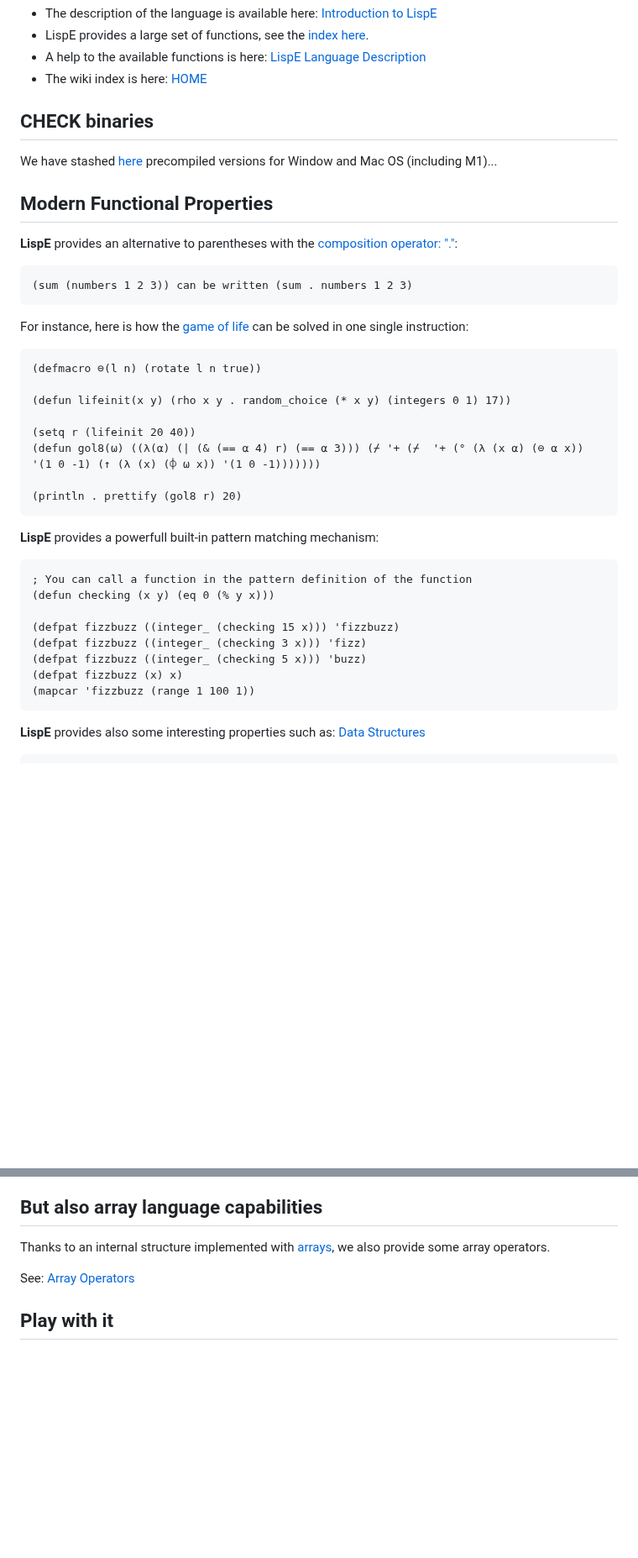
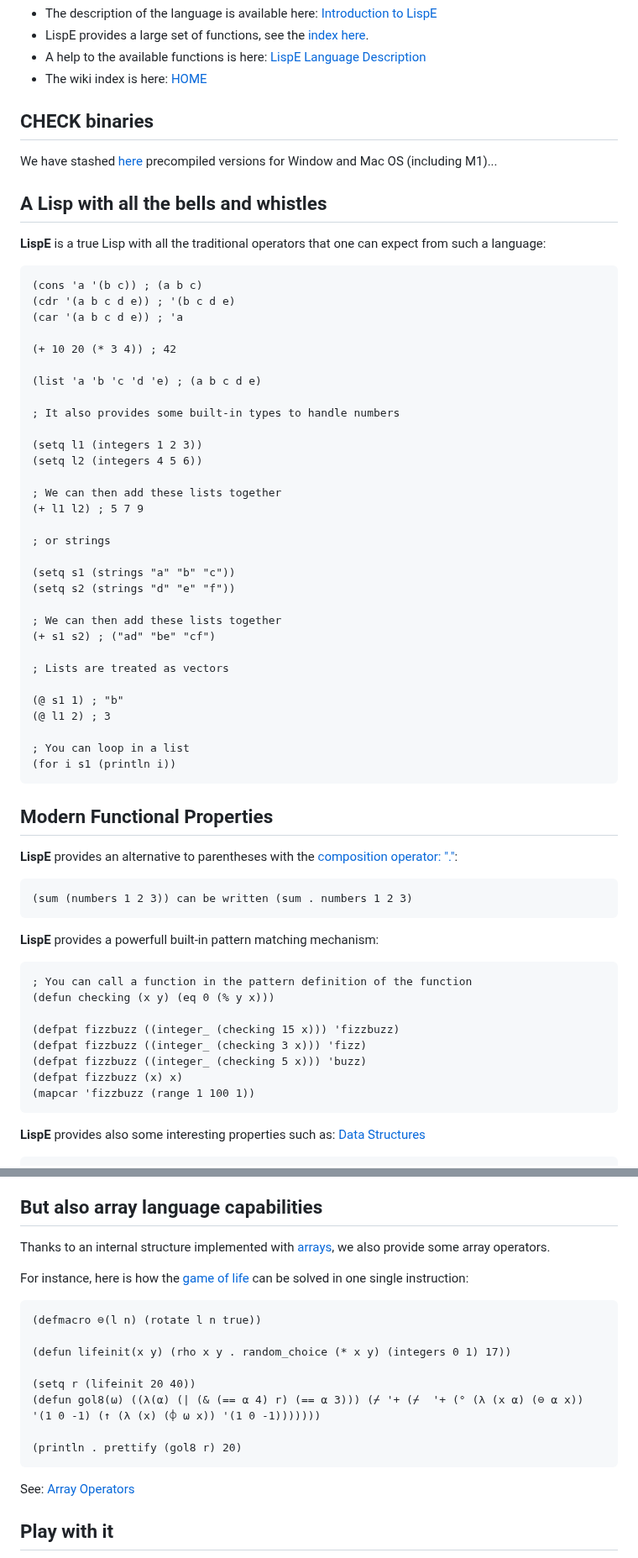
Before and after one commit to naver/lispe, a Markdown page: README.md, 2 parts joined by grey strips. Shown at 84% size. Rendered like a GitHub page; blank space fills up the shorter version.

````diff
--- a/README.md
+++ b/README.md
@@ -18,25 +18,49 @@ I based a large part of this work on the following article: [The Root of Lisp](h
 
 We have stashed [here](https://github.com/naver/lispe/tree/master/binaries) precompiled versions for Window and Mac OS (including M1)...
 
+## A Lisp with all the bells and whistles
+__LispE__ is a true Lisp with all the traditional operators that one can expect from such a language:
+
+```Lisp
+(cons 'a '(b c)) ; (a b c)
+(cdr '(a b c d e)) ; '(b c d e)
+(car '(a b c d e)) ; 'a
+
+(+ 10 20 (* 3 4)) ; 42
+
+(list 'a 'b 'c 'd 'e) ; (a b c d e)
+
+; It also provides some built-in types to handle numbers
+
+(setq l1 (integers 1 2 3))
+(setq l2 (integers 4 5 6))
+
+; We can then add these lists together
+(+ l1 l2) ; 5 7 9
+
+; or strings
+
+(setq s1 (strings "a" "b" "c"))
+(setq s2 (strings "d" "e" "f"))
+
+; We can then add these lists together
+(+ s1 s2) ; ("ad" "be" "cf")
+
+; Lists are treated as vectors
+
+(@ s1 1) ; "b"
+(@ l1 2) ; 3
+
+; You can loop in a list
+(for i s1 (println i))
+```
+
 ## Modern Functional Properties
 
 __LispE__ provides an alternative to parentheses with the [composition operator: "."](https://github.com/naver/lispe/wiki/5.-Description-of-Functions,-Operators-and-Libraries#composition-):
 
 ```Lisp
 (sum (numbers 1 2 3)) can be written (sum . numbers 1 2 3)
-```
-
-For instance, here is how the [game of life](https://github.com/naver/lispe/wiki/6.20-Conway-Game-of-Life-in-LispE) can be solved in one single instruction:
-
-```Lisp
-(defmacro ⊖(l n) (rotate l n true))
-
-(defun lifeinit(x y) (rho x y . random_choice (* x y) (integers 0 1) 17))
-
-(setq r (lifeinit 20 40))
-(defun gol8(⍵) ((λ(⍺) (| (& (== ⍺ 4) r) (== ⍺ 3))) (⌿ '+ (⌿  '+ (° (λ (x ⍺) (⊖ ⍺ x)) '(1 0 -1) (↑ (λ (x) (⌽ ⍵ x)) '(1 0 -1)))))))
-
-(println . prettify (gol8 r) 20)
 ```
 
 __LispE__ provides a powerfull built-in pattern matching mechanism:
@@ -51,7 +75,6 @@ __LispE__ provides a powerfull built-in pattern matching mechanism:
 (defpat fizzbuzz (x) x)
 (mapcar 'fizzbuzz (range 1 100 1))
 ```
-
 
 __LispE__ provides also some interesting properties such as: [Data Structures](https://github.com/naver/lispe/wiki/6.7-Data-Structures)
 
@@ -95,6 +118,19 @@ Come and discover __LispE__: the __Lisp Elémentaire__.
 ## But also array language capabilities
 
 Thanks to an internal structure implemented with [arrays](https://github.com/naver/lispe/wiki/2.3-Lists), we also provide some array operators.
+
+For instance, here is how the [game of life](https://github.com/naver/lispe/wiki/6.20-Conway-Game-of-Life-in-LispE) can be solved in one single instruction:
+
+```Lisp
+(defmacro ⊖(l n) (rotate l n true))
+
+(defun lifeinit(x y) (rho x y . random_choice (* x y) (integers 0 1) 17))
+
+(setq r (lifeinit 20 40))
+(defun gol8(⍵) ((λ(⍺) (| (& (== ⍺ 4) r) (== ⍺ 3))) (⌿ '+ (⌿  '+ (° (λ (x ⍺) (⊖ ⍺ x)) '(1 0 -1) (↑ (λ (x) (⌽ ⍵ x)) '(1 0 -1)))))))
+
+(println . prettify (gol8 r) 20)
+```
 
 See: [Array Operators](https://github.com/naver/lispe/wiki/5.3-A-la-APL)
 
````
